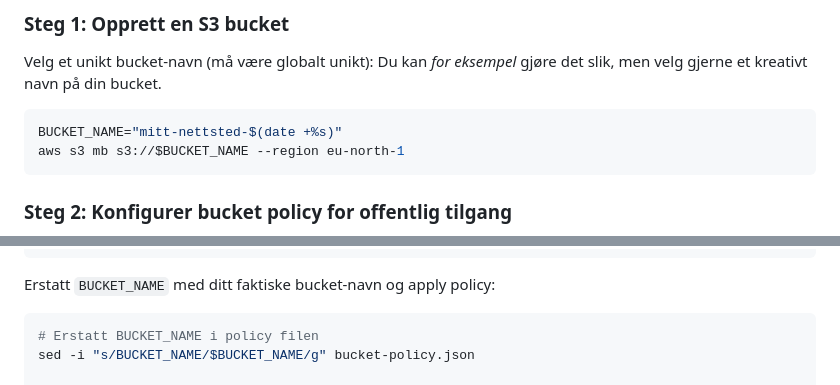
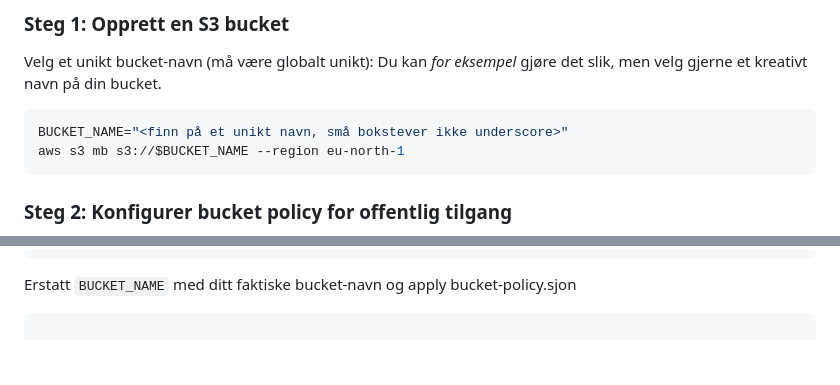
Before and after one commit to glennbechdevops/aws-s3-codespaces, a Markdown page: README.md, 2 parts joined by grey strips. Drawn GitHub-style; blank space fills up the shorter version.

````diff
--- a/README.md
+++ b/README.md
@@ -65,7 +65,7 @@ Velg et unikt bucket-navn (må være globalt unikt):
 Du kan *for eksempel* gjøre det slik, men velg gjerne et kreativt navn på din bucket.
 
 ```bash
-BUCKET_NAME="mitt-nettsted-$(date +%s)"
+BUCKET_NAME="<finn på et unikt navn, små bokstever ikke underscore>"
 aws s3 mb s3://$BUCKET_NAME --region eu-north-1
 ```
 
@@ -86,10 +86,9 @@ Opprett en fil `bucket-policy.json`:
 }
 ```
 
-Erstatt `BUCKET_NAME` med ditt faktiske bucket-navn og apply policy:
+Erstatt `BUCKET_NAME` med ditt faktiske bucket-navn og apply bucket-policy.sjon
+
 ```bash
-# Erstatt BUCKET_NAME i policy filen
-sed -i "s/BUCKET_NAME/$BUCKET_NAME/g" bucket-policy.json
 
 # Fjern block public access (nødvendig for offentlig website)
 aws s3api put-public-access-block \
````
